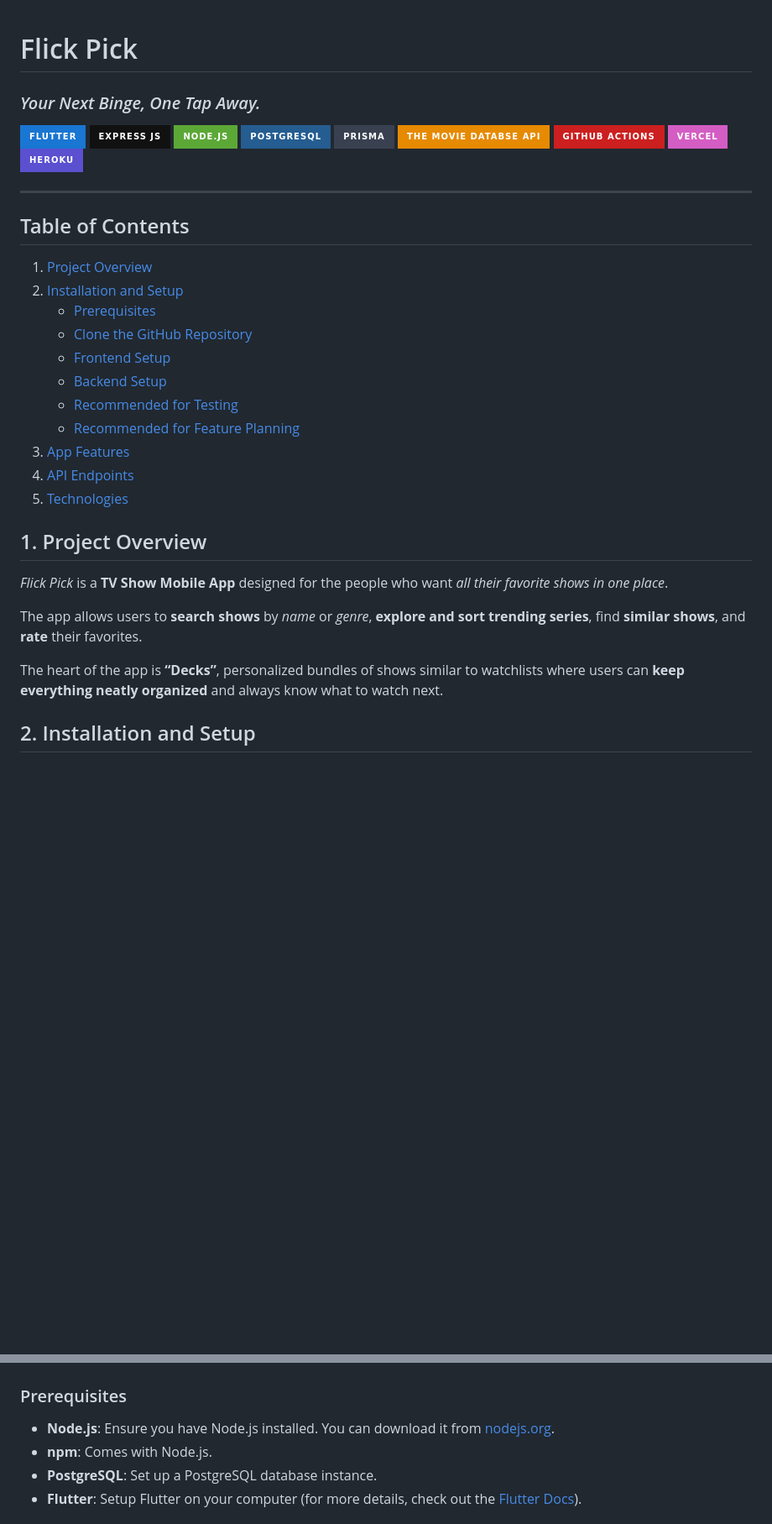
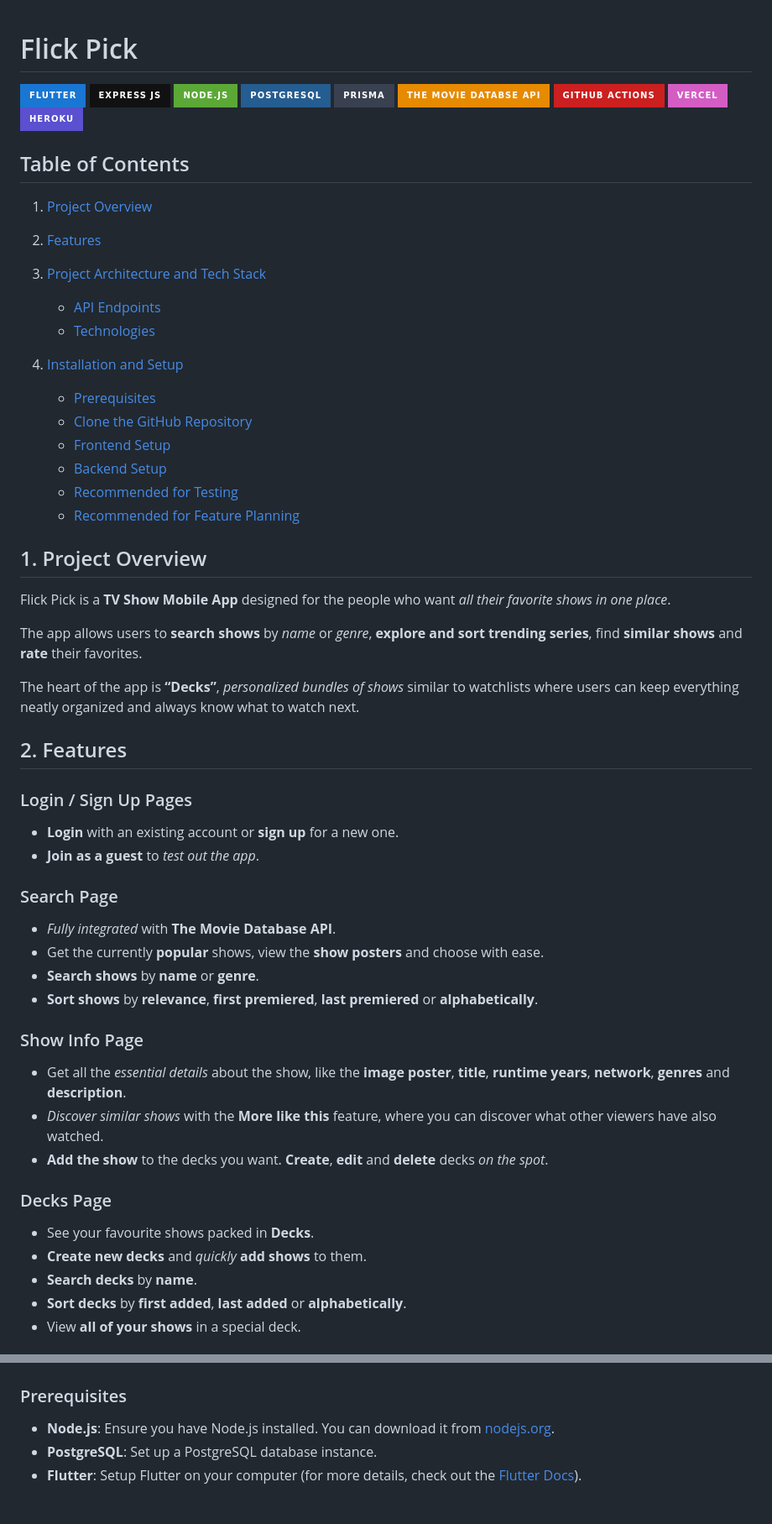
Before and after one commit to ciotirnaealexandru/flick-pick, a Markdown page: README.md, 2 parts joined by grey strips. Shown at 84% size. Rendered like a GitHub page; badges without logos; blank space fills up the shorter version.

Commit message:
Features readme
Signed-off-by: Ciotirnae Alexandru-Cosmin <ciotirnae.alexandru005@gmail.com>

```diff
--- a/README.md
+++ b/README.md
@@ -1,6 +1,4 @@
 # Flick Pick
-
-### _Your Next Binge, One Tap Away._
 
 ![Flutter](https://img.shields.io/badge/Flutter-1976D2?style=for-the-badge&logo=flutter&logoColor=white)
 ![Express](https://img.shields.io/badge/Express%20js-111111?style=for-the-badge&logo=express&logoColor=white)
@@ -12,28 +10,57 @@
 ![Vercel](https://img.shields.io/badge/Vercel-d45dc4?style=for-the-badge&logo=vercel&logoColor=white)
 ![Heroku](https://img.shields.io/badge/Heroku-5A50D0?style=for-the-badge&logo=heroku&logoColor=white)
 
----
-
 ## Table of Contents
 
 1. [Project Overview](#1-project-overview)
-2. [Installation and Setup](#2-installation-and-setup)
+2. [Features](#2-features)
+3. [Project Architecture and Tech Stack](#3-project-architecture-and-tech-stack)
+
+   - [API Endpoints](#api-endpoints)
+   - [Technologies](#technologies)
+
+4. [Installation and Setup](#4-installation-and-setup)
+
    - [Prerequisites](#prerequisites)
    - [Clone the GitHub Repository](#clone-the-github-repository)
    - [Frontend Setup](#frontend-setup)
    - [Backend Setup](#backend-setup)
    - [Recommended for Testing](#recommended-for-testing)
    - [Recommended for Feature Planning](#recommended-for-feature-planning)
-3. [App Features](#app-features)
-4. [API Endpoints](#api-endpoints)
-5. [Technologies](#technologies)
 
 ## 1. Project Overview
 
-_Flick Pick_ is a **TV Show Mobile App** designed for the people who want _all their favorite shows in one place_.
+Flick Pick is a **TV Show Mobile App** designed for the people who want _all their favorite shows in one place_.
 
-The app allows users to **search shows** by _name_ or _genre_, **explore and sort trending series**, find **similar shows**, and **rate** their favorites.
+The app allows users to **search shows** by _name_ or _genre_, **explore and sort trending series**, find **similar shows** and **rate** their favorites.
 
-The heart of the app is **“Decks”**, personalized bundles of shows similar to watchlists where users can **keep everything neatly organized** and always know what to watch next.
+The heart of the app is **“Decks”**, _personalized bundles of shows_ similar to watchlists where users can keep everything neatly organized and always know what to watch next.
 
-## 2. Installation and Setup
+## 2. Features
+
+### Login / Sign Up Pages
+
+- **Login** with an existing account or **sign up** for a new one.
+- **Join as a guest** to _test out the app_.
+
+### Search Page
+
+- _Fully integrated_ with **The Movie Database API**.
+- Get the currently **popular** shows, view the **show posters** and choose with ease.
+- **Search shows** by **name** or **genre**.
+- **Sort shows** by **relevance**, **first premiered**, **last premiered** or **alphabetically**.
+
+### Show Info Page
+
+- Get all the _essential details_ about the show, like the **image poster**, **title**, **runtime years**, **network**, **genres** and **description**.
+- _Discover similar shows_ with the **More like this** feature, where you can discover what other viewers have also watched.
+- **Add the show** to the decks you want. **Create**, **edit** and **delete** decks _on the spot_.
+
+### Decks Page
+
+- See your favourite shows packed in **Decks**.
+- **Create new decks** and _quickly_ **add shows** to them.
+- **Search decks** by **name**.
+- **Sort decks** by **first added**, **last added** or **alphabetically**.
+- View **all of your shows** in a special deck.
+
@@ -41,7 +119,6 @@ The heart of the app is **“Decks”**, personalized bundles of shows similar t
 ### Prerequisites
 
 - **Node.js**: Ensure you have Node.js installed. You can download it from [nodejs.org](https://nodejs.org/).
-- **npm**: Comes with Node.js.
 - **PostgreSQL**: Set up a PostgreSQL database instance.
 - **Flutter**: Setup Flutter on your computer (for more details, check out the [Flutter Docs](https://docs.flutter.dev/get-started/install)).
 
```
Also changed, not shown: other parts of README.md (+52 -46 lines).
